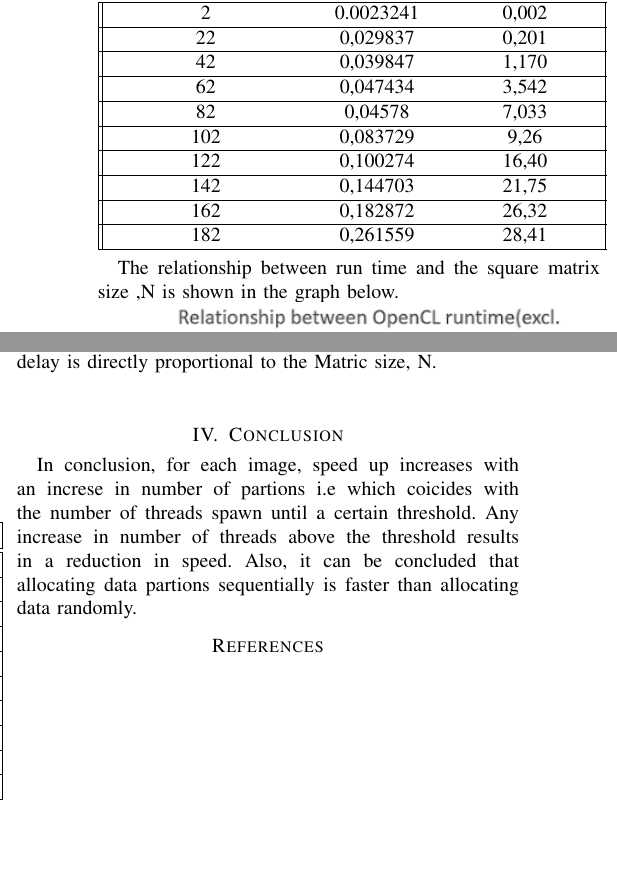
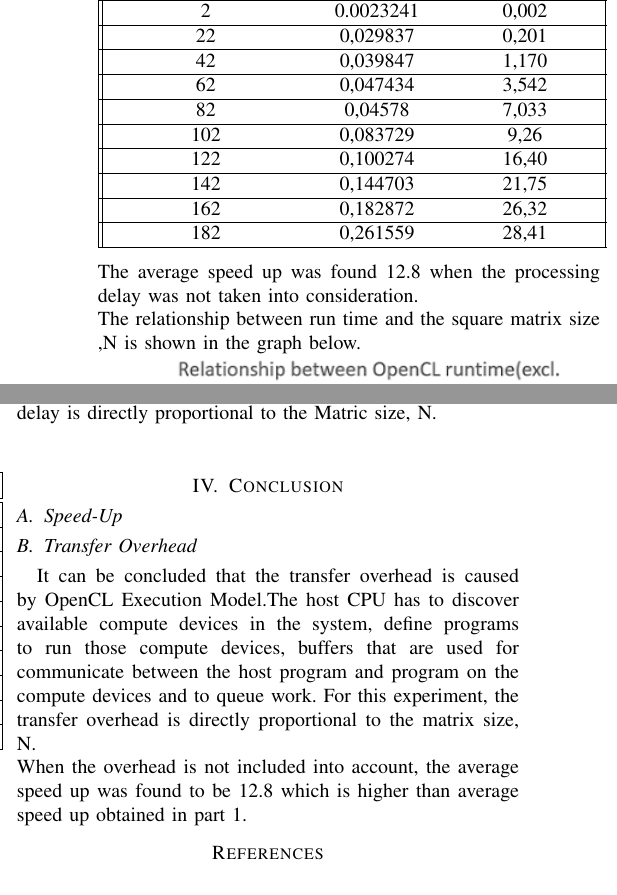
Before and after one commit to nyashabryan/OpenCL-Latex-Report, a LaTeX paper (Report.tex, which reads Body/Conclusion.tex, Body/Results.tex): two parts of the columns of page 2 of 2, joined at a grey line, cut so that both start at the same text, the shorter picture padded with empty space. Compiled offline with pdfLaTeX.

Commit message:
Made changes to conclusions

```diff
--- a/Body/Conclusion.tex
+++ b/Body/Conclusion.tex
@@ -1,2 +1,9 @@
 \section{Conclusion}
-In conclusion, for each image, speed up increases with an increse in number of partions i.e which coicides with the number of threads spawn until a certain threshold. Any increase in number of threads above the threshold results in a reduction in speed. Also, it can be concluded that allocating data partions sequentially is faster than allocating data randomly.
+
+\subsection{Speed-Up}
+
+\subsection{Transfer Overhead}
+
+It can be concluded that the transfer overhead is caused by OpenCL Execution Model.The host CPU has to discover available compute devices in the system, define programs to run those compute devices, buffers that are used for communicate between the host program and program on the compute devices and to queue work. For this experiment, the transfer overhead is directly proportional to the matrix size, N.
+\\
+When the overhead is not included into account, the average speed up was found to be 12.8 which is higher than average speed up obtained in part 1.
--- a/Body/Results.tex
+++ b/Body/Results.tex
@@ -35,7 +35,8 @@ The table below summaries the full subset of results and shows the run time
 
 	\end{tabular}
 \end{center}
-
+The average speed up was found 12.8 when the processing delay was not taken into consideration.
+\\
 The relationship between run time and the square matrix size ,N is shown in the graph below.
 \\
 \vspace{2mm}
```
Also changed, not shown: Body/Methodology.tex (+1 -3 lines), Body/Results.tex (3 more changed lines).
